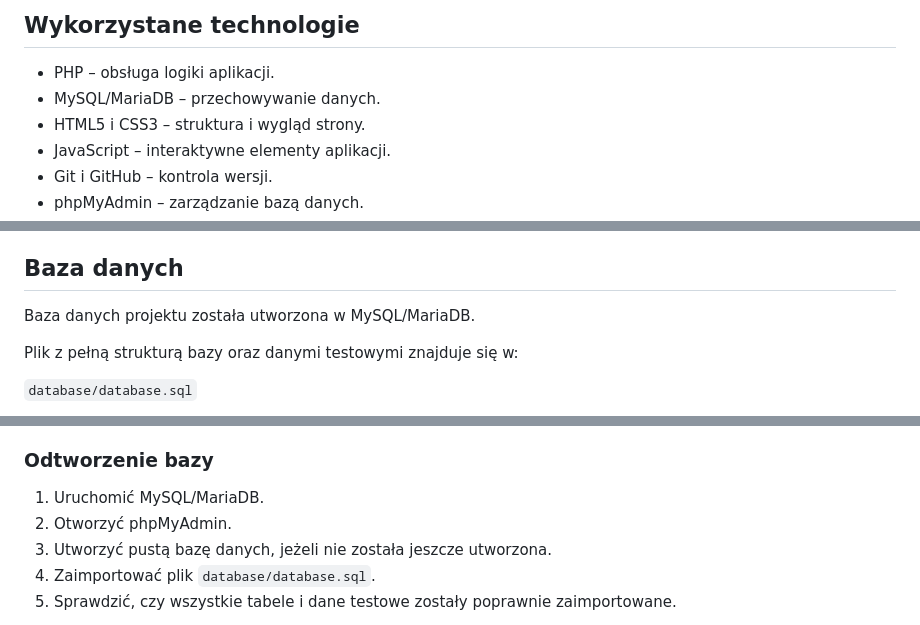
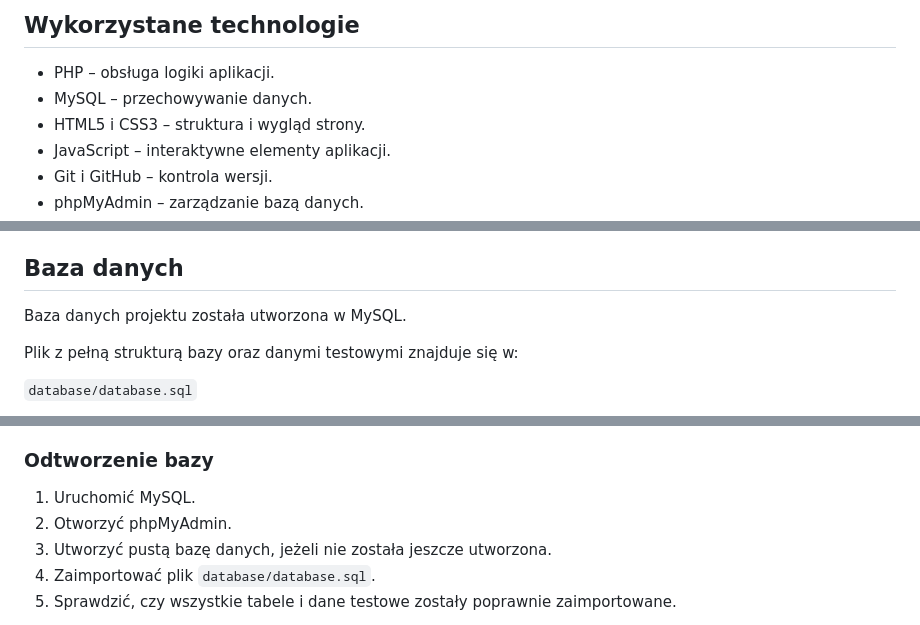
Before and after one commit to u22kz/git-vscode-Michellin_restaurant_project, a Markdown page: README.md, 3 parts joined by grey strips. Drawn GitHub-style.

Commit message:
Update README i drobne poprawki

```diff
--- a/README.md
+++ b/README.md
@@ -15,7 +15,7 @@ Dodano plik `.gitignore`, który wyklucza ze śledzenia zbędne pliki, pliki gen
 ## Wykorzystane technologie
 
 - PHP – obsługa logiki aplikacji.
-- MySQL/MariaDB – przechowywanie danych.
+- MySQL – przechowywanie danych.
 - HTML5 i CSS3 – struktura i wygląd strony.
 - JavaScript – interaktywne elementy aplikacji.
 - Git i GitHub – kontrola wersji.
@@ -44,7 +44,7 @@ Wraz z rozwojem projektu będą dodawane kolejne pliki odpowiedzialne za panele
 
 ## Baza danych
 
-Baza danych projektu została utworzona w MySQL/MariaDB.
+Baza danych projektu została utworzona w MySQL.
 
 Plik z pełną strukturą bazy oraz danymi testowymi znajduje się w:
 
@@ -72,7 +72,7 @@ W bazie zastosowano:
 
 ### Odtworzenie bazy
 
-1. Uruchomić MySQL/MariaDB.
+1. Uruchomić MySQL.
 2. Otworzyć phpMyAdmin.
 3. Utworzyć pustą bazę danych, jeżeli nie została jeszcze utworzona.
 4. Zaimportować plik `database/database.sql`.
```
